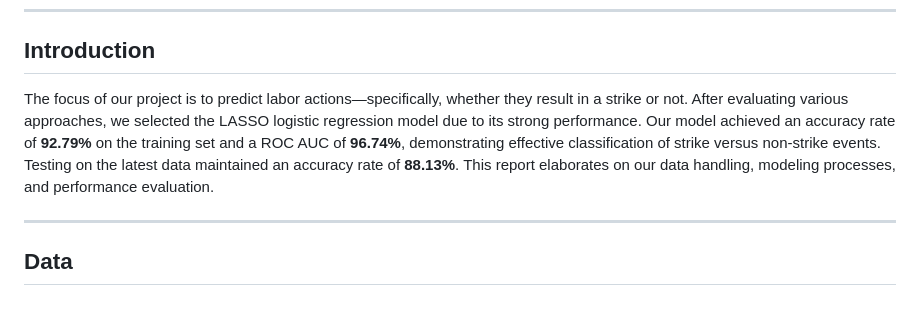
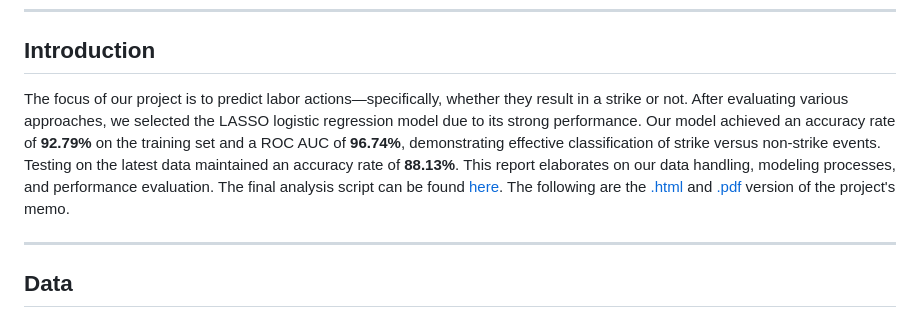
Before and after one commit to Fazazhar/Predicting-Labor-Outcome, a Markdown page: README.md, the part around the change. GitHub-like rendering.

```diff
--- a/README.md
+++ b/README.md
@@ -17,7 +17,7 @@
 
 ## Introduction
 
-The focus of our project is to predict labor actions—specifically, whether they result in a strike or not. After evaluating various approaches, we selected the LASSO logistic regression model due to its strong performance. Our model achieved an accuracy rate of **92.79%** on the training set and a ROC AUC of **96.74%**, demonstrating effective classification of strike versus non-strike events. Testing on the latest data maintained an accuracy rate of **88.13%**. This report elaborates on our data handling, modeling processes, and performance evaluation.
+The focus of our project is to predict labor actions—specifically, whether they result in a strike or not. After evaluating various approaches, we selected the LASSO logistic regression model due to its strong performance. Our model achieved an accuracy rate of **92.79%** on the training set and a ROC AUC of **96.74%**, demonstrating effective classification of strike versus non-strike events. Testing on the latest data maintained an accuracy rate of **88.13%**. This report elaborates on our data handling, modeling processes, and performance evaluation. The final analysis script can be found [here](analysis/final_analysis/final_analysis.qmd). The following are the [.html](analysis/final_analysis/final_analysis.html) and [.pdf](analysis/final_analysis/final_analysis.pdf) version of the project's memo.
 
 ---
 
```
